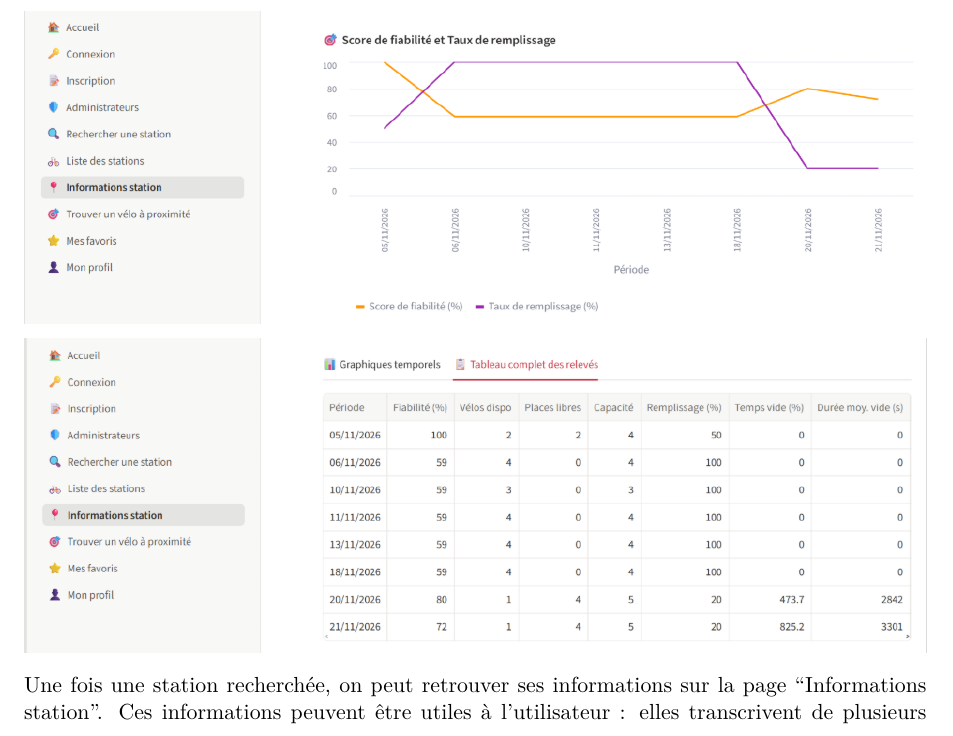
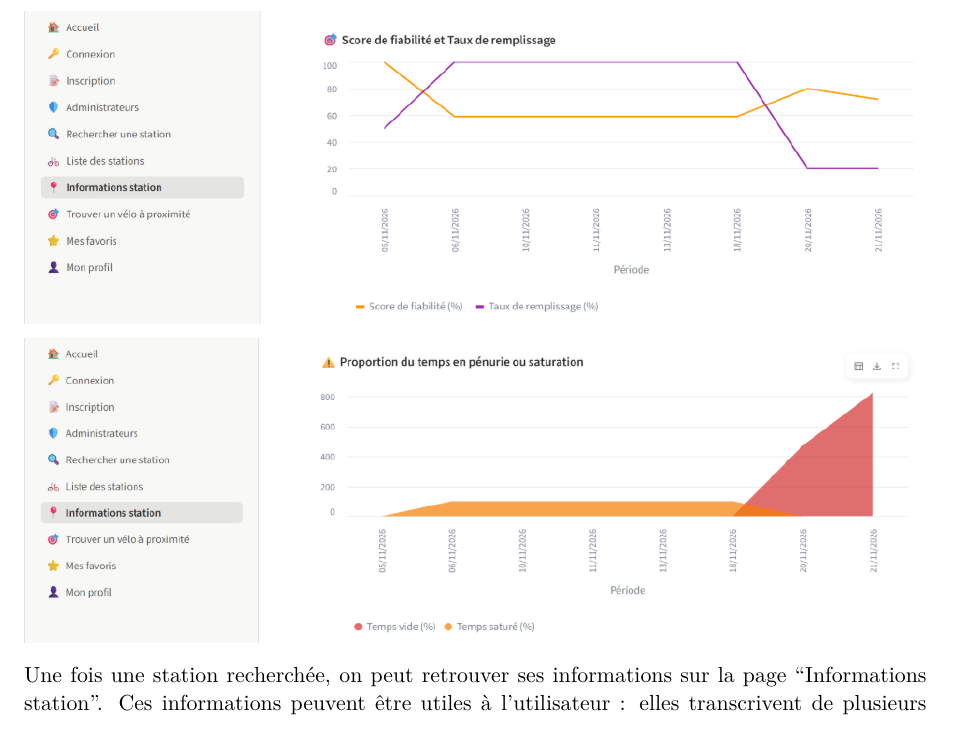
Before and after one commit to nathanlaimant/ensai-it-project-2a-team30, a Quarto document (doc/report/rapport_final_equipe_30.qmd): part of page 25 of 36, cut so that both start at the same text. Rendered offline with R 4.5, knitr and Pandoc in place of Quarto, then LaTeX, with nearby package versions; drawn as R Markdown's standard PDF in place of the format the file asks for.

Commit message:
inversion images

```diff
--- a/doc/report/rapport_final_equipe_30.qmd
+++ b/doc/report/rapport_final_equipe_30.qmd
@@ -503,9 +503,9 @@ Une page permet également d’accéder à la liste de toutes les stations dispo
 
 ![](img/pages/info5.png)
 
-![](img/pages/info6.png)
+![](img/pages/info7.png)
 
-![Ensemble de la page des informations d'une station dans l'application](img/pages/info7.png)
+![Ensemble de la page des informations d'une station dans l'application](img/pages/info6.png)
 
 Une fois une station recherchée, on peut retrouver ses informations sur la page “Informations station”. Ces informations peuvent être utiles à l'utilisateur : elles transcrivent de plusieurs manières différentes l’évolution de la fiabilité de la station (chiffres, graphes, tableaux, ...). Cette page constitue l’intérêt principal de l’application car elle contient toutes les informations pour éclairer le choix de l’utilisateur dans sa recherche de station.
 
```
Also changed, not shown: 1 other file.
